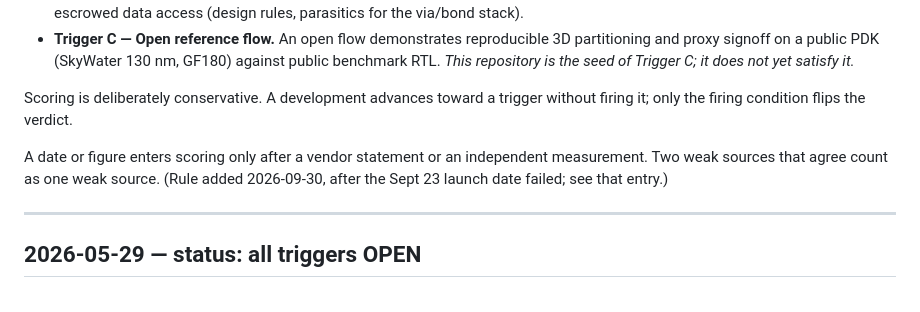
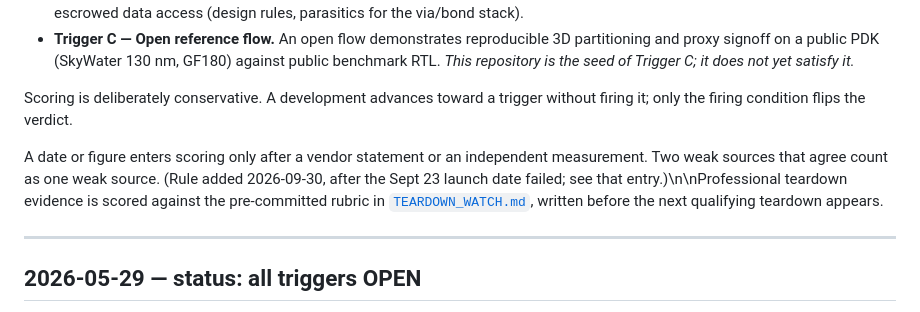
Before and after one commit to aurascoper/logic-folding-reference-flow, a Markdown page: docs/TRIGGER_WATCH.md, the part around the change. GitHub-like rendering.

```diff
--- a/docs/TRIGGER_WATCH.md
+++ b/docs/TRIGGER_WATCH.md
@@ -8,7 +8,7 @@ A dated log of public LogicFolding / Tau-Scaling developments, each scored again
 
 Scoring is deliberately conservative. A development advances toward a trigger without firing it; only the firing condition flips the verdict.
 
-A date or figure enters scoring only after a vendor statement or an independent measurement. Two weak sources that agree count as one weak source. (Rule added 2026-09-30, after the Sept 23 launch date failed; see that entry.)
+A date or figure enters scoring only after a vendor statement or an independent measurement. Two weak sources that agree count as one weak source. (Rule added 2026-09-30, after the Sept 23 launch date failed; see that entry.)\n\nProfessional teardown evidence is scored against the pre-committed rubric in [`TEARDOWN_WATCH.md`](./TEARDOWN_WATCH.md), written before the next qualifying teardown appears.
 
 ---
 
```
Also changed, not shown: README.md (+1 -1 lines), docs/TEARDOWN_WATCH.md (added, +49 -0 lines).
